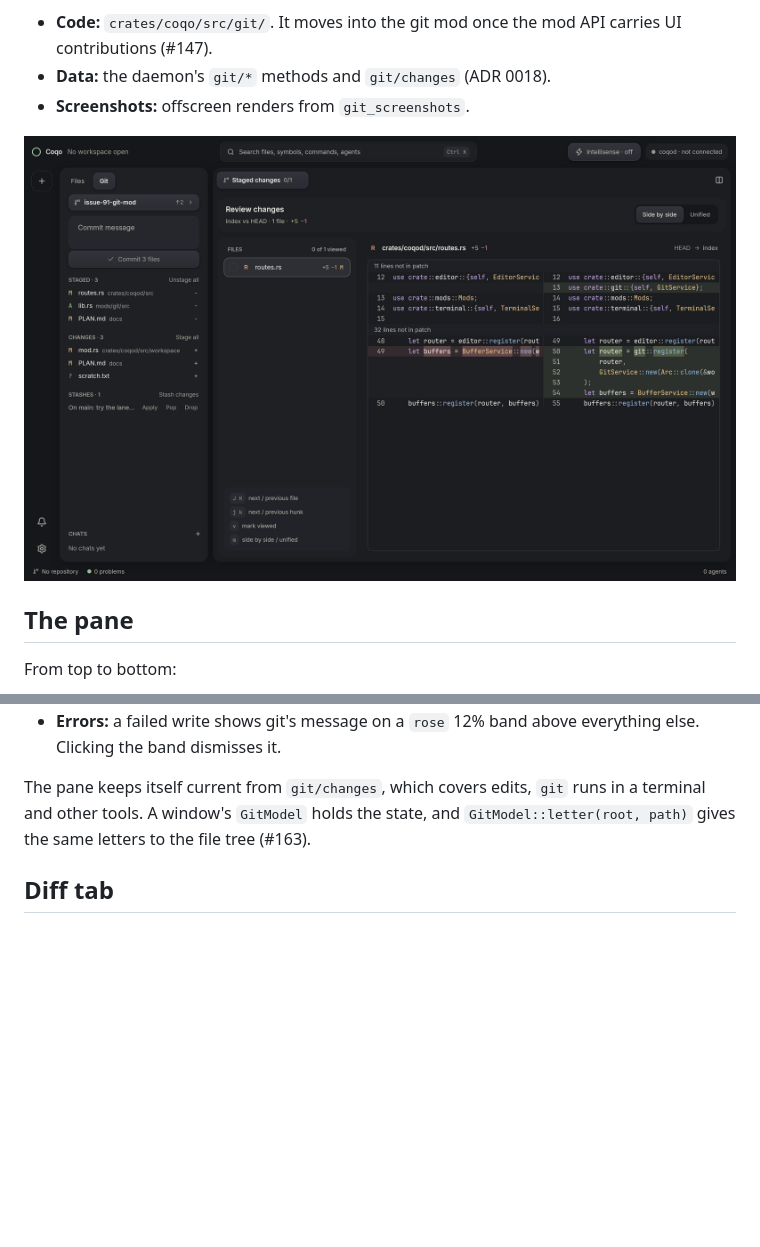
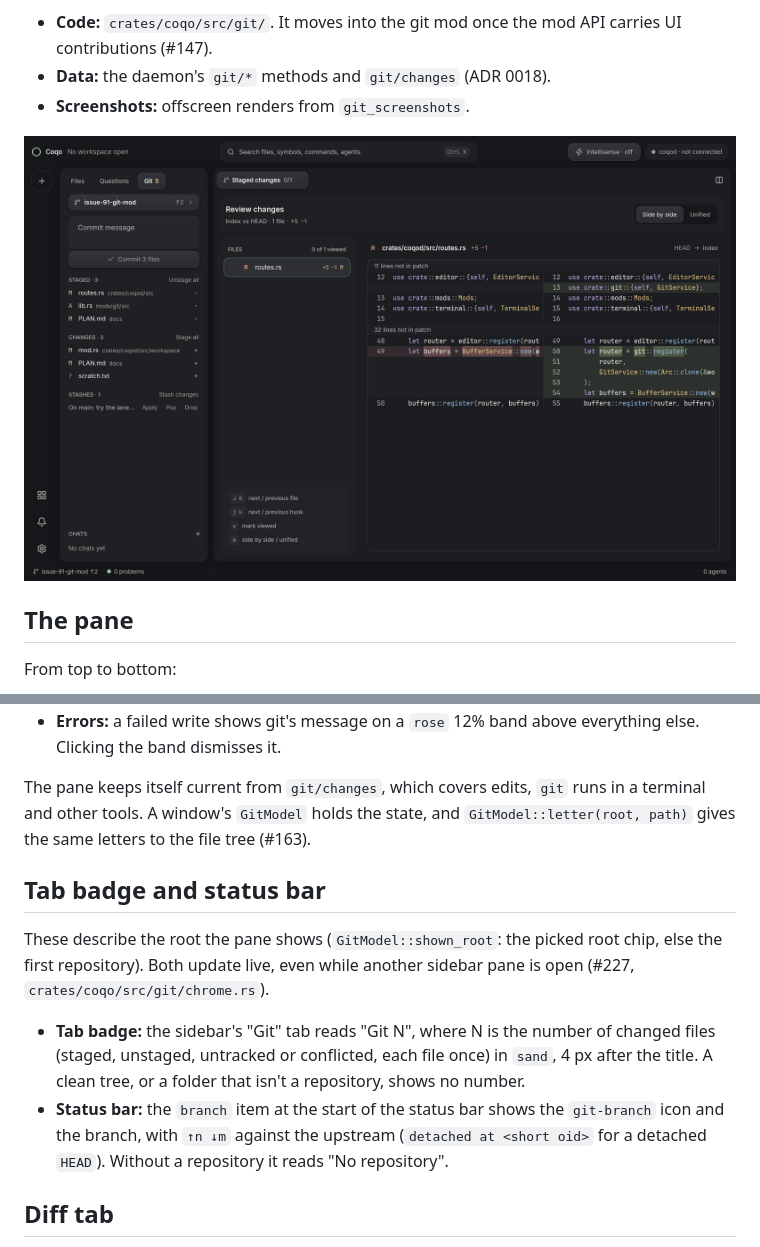
Before and after one commit to happsie/coqo, a Markdown page: docs/design/git.md, 2 parts joined by grey strips. GitHub-like rendering; pictures changed too: docs/design/screenshots/git-dark.png; blank space fills up the shorter version.

```diff
--- a/docs/design/git.md
+++ b/docs/design/git.md
@@ -34,6 +34,13 @@ From top to bottom:
 
 The pane keeps itself current from `git/changes`, which covers edits, `git` runs in a terminal and other tools. A window's `GitModel` holds the state, and `GitModel::letter(root, path)` gives the same letters to the file tree (#163).
 
+## Tab badge and status bar
+
+These describe the root the pane shows (`GitModel::shown_root`: the picked root chip, else the first repository). Both update live, even while another sidebar pane is open (#227, `crates/coqo/src/git/chrome.rs`).
+
+- **Tab badge:** the sidebar's "Git" tab reads "Git N", where N is the number of changed files (staged, unstaged, untracked or conflicted, each file once) in `sand`, 4 px after the title. A clean tree, or a folder that isn't a repository, shows no number.
+- **Status bar:** the `branch` item at the start of the status bar shows the `git-branch` icon and the branch, with `↑n ↓m` against the upstream (`detached at <short oid>` for a detached `HEAD`). Without a repository it reads "No repository".
+
 ## Diff tab
 
 The `git-diff` tab kind shows a root's changes in the review surface of board 4 ([diff.md](diff.md), #93): one tab for the unstaged changes (index → working tree, untracked files included) and one for the staged ones (`HEAD` → index).
```
Also changed, not shown: docs/adr/0018-git-mod-and-protocol.md (+1 -1 lines), docs/design/workbench.md (+3 -1 lines), docs/design/screenshots/git-light.png, 9 other files.
